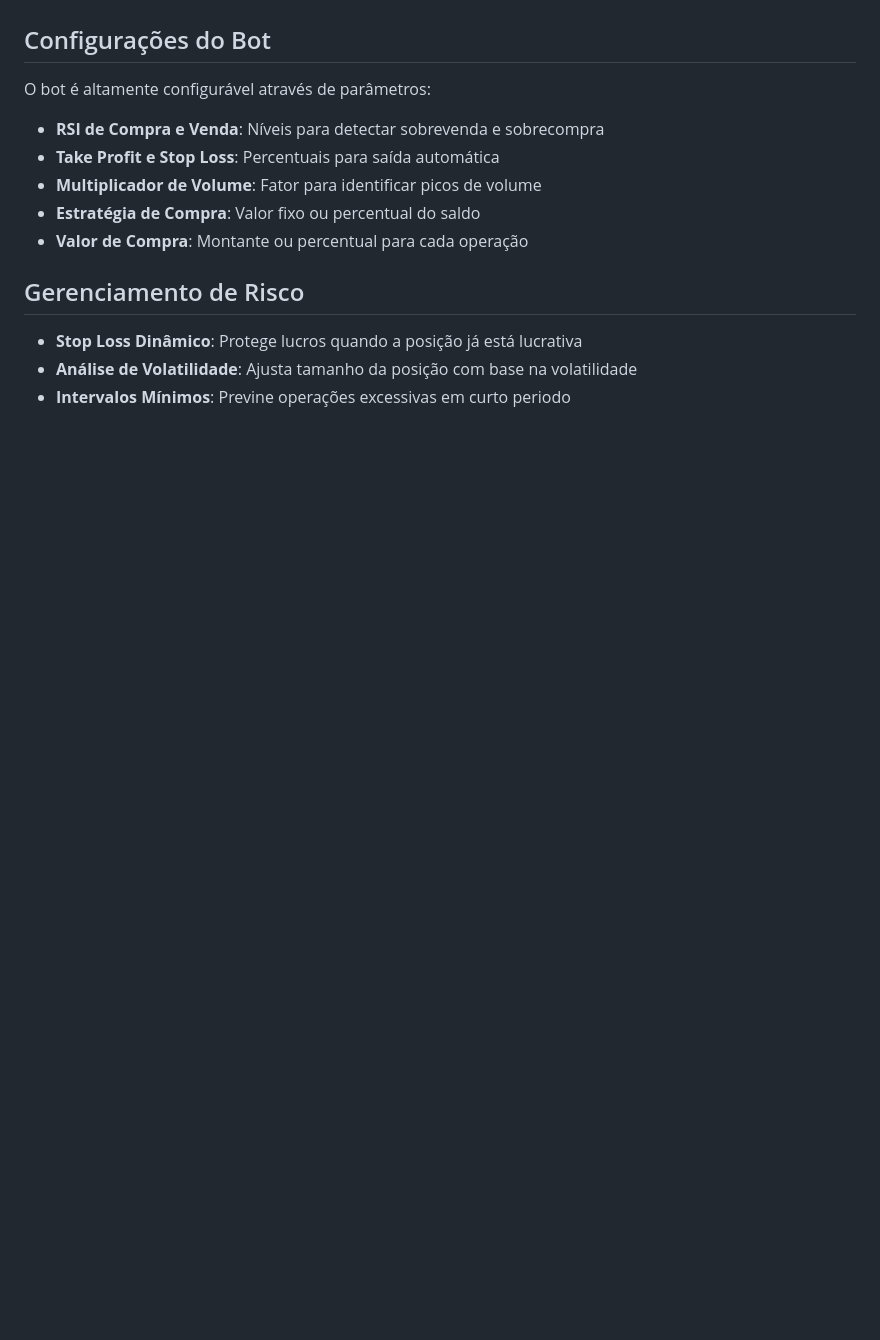
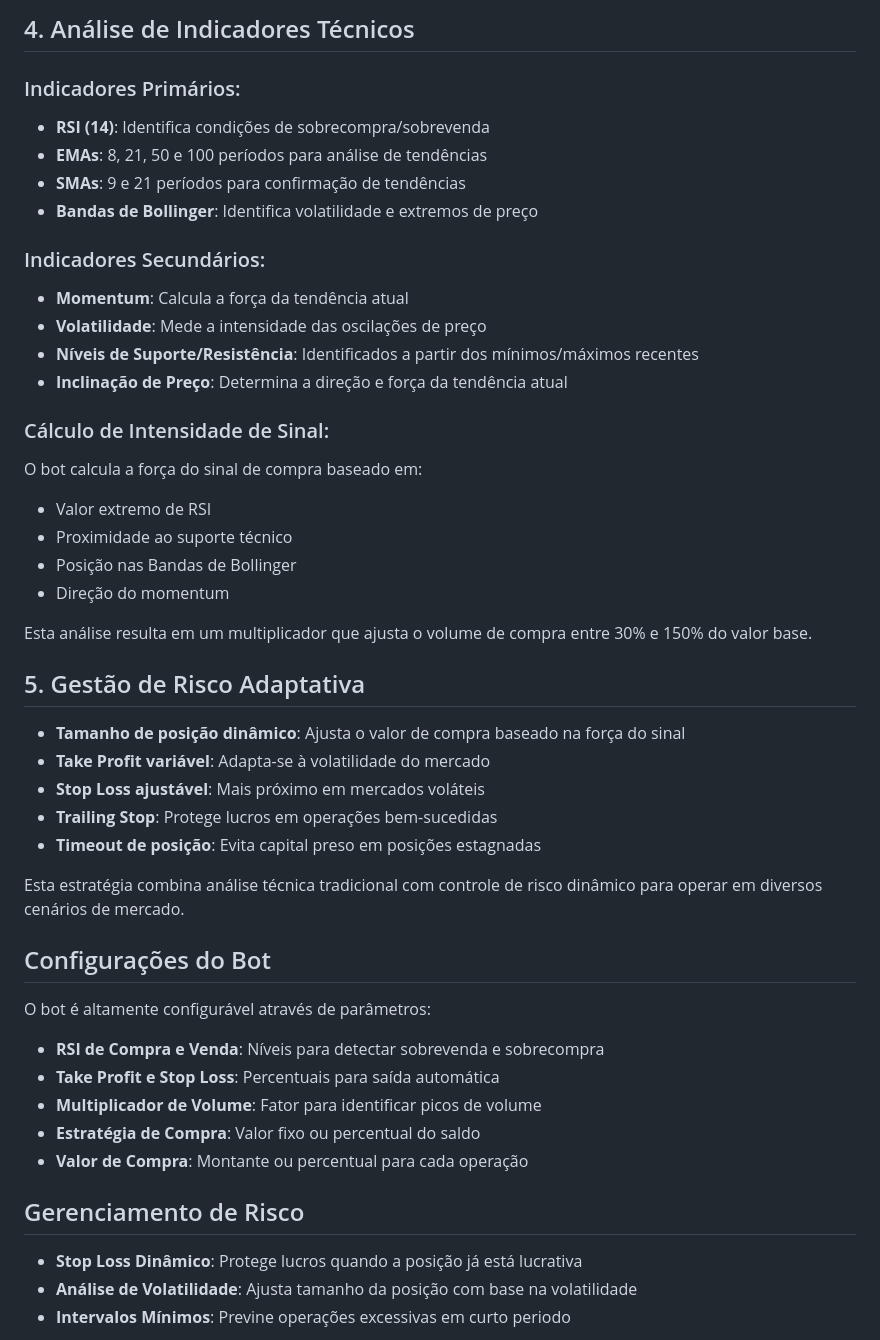
Before and after one commit to Benilsn/prjbtrad001, a Markdown page: README.md, the part around one of its changes. Drawn GitHub-style; blank space fills up the shorter version.

```diff
--- a/README.md
+++ b/README.md
@@ -38,3 +72,35 @@ O bot identifica tendências de baixa (downtrend) e ajusta seu comportamento:
+## 4. Análise de Indicadores Técnicos
+
+### Indicadores Primários:
+- **RSI (14)**: Identifica condições de sobrecompra/sobrevenda
+- **EMAs**: 8, 21, 50 e 100 períodos para análise de tendências
+- **SMAs**: 9 e 21 períodos para confirmação de tendências
+- **Bandas de Bollinger**: Identifica volatilidade e extremos de preço
+
+### Indicadores Secundários:
+- **Momentum**: Calcula a força da tendência atual
+- **Volatilidade**: Mede a intensidade das oscilações de preço
+- **Níveis de Suporte/Resistência**: Identificados a partir dos mínimos/máximos recentes
+- **Inclinação de Preço**: Determina a direção e força da tendência atual
+
+### Cálculo de Intensidade de Sinal:
+O bot calcula a força do sinal de compra baseado em:
+- Valor extremo de RSI
+- Proximidade ao suporte técnico
+- Posição nas Bandas de Bollinger
+- Direção do momentum
+
+Esta análise resulta em um multiplicador que ajusta o volume de compra entre 30% e 150% do valor base.
+
+## 5. Gestão de Risco Adaptativa
+
+- **Tamanho de posição dinâmico**: Ajusta o valor de compra baseado na força do sinal
+- **Take Profit variável**: Adapta-se à volatilidade do mercado
+- **Stop Loss ajustável**: Mais próximo em mercados voláteis
+- **Trailing Stop**: Protege lucros em operações bem-sucedidas
+- **Timeout de posição**: Evita capital preso em posições estagnadas
+
+Esta estratégia combina análise técnica tradicional com controle de risco dinâmico para operar em diversos cenários de mercado.
 ## Configurações do Bot
 O bot é altamente configurável através de parâmetros:
 - **RSI de Compra e Venda**: Níveis para detectar sobrevenda e sobrecompra
```
Also changed, not shown: other parts of README.md (+60 -26 lines).
